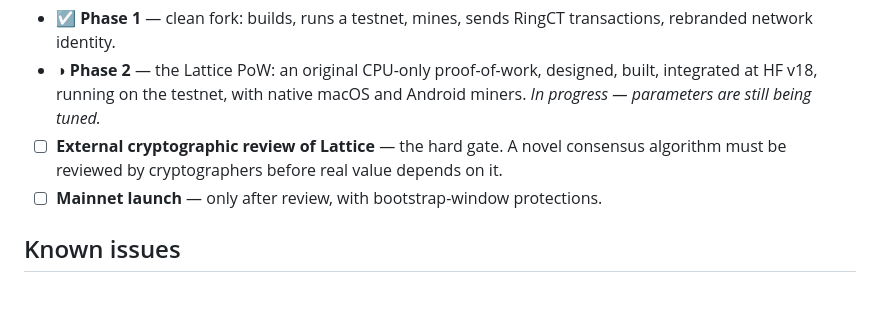
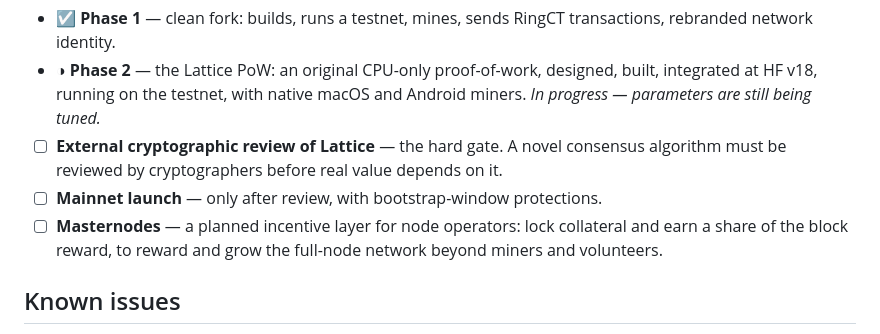
Before and after one commit to hughson/Glaciem, a Markdown page: README.md, the part around the change. GitHub-like rendering; blank space fills up the shorter version.

Commit message:
Glaciem: add masternodes to the roadmap

```diff
--- a/README.md
+++ b/README.md
@@ -115,6 +115,9 @@ and sending a test transaction between two wallets.
   consensus algorithm must be reviewed by cryptographers before real value
   depends on it.
 - ☐ **Mainnet launch** — only after review, with bootstrap-window protections.
+- ☐ **Masternodes** — a planned incentive layer for node operators: lock
+  collateral and earn a share of the block reward, to reward and grow the
+  full-node network beyond miners and volunteers.
 
 ## Known issues
 
```
